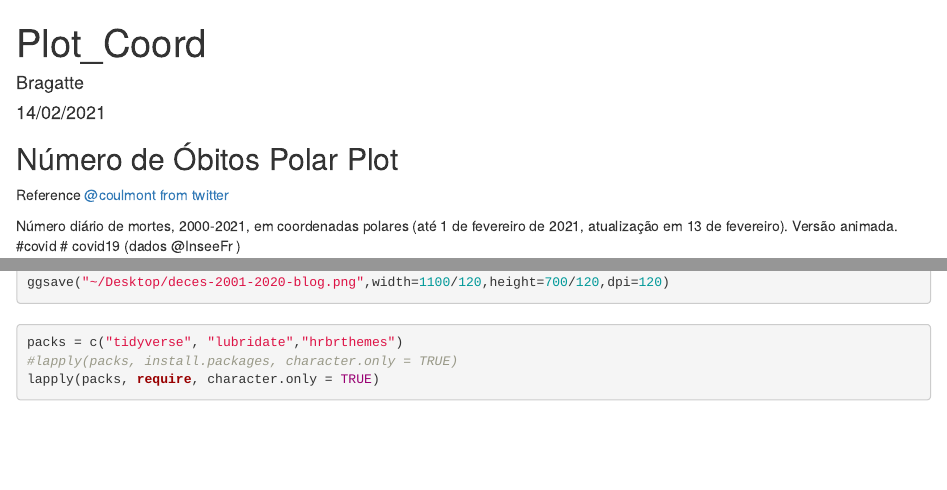
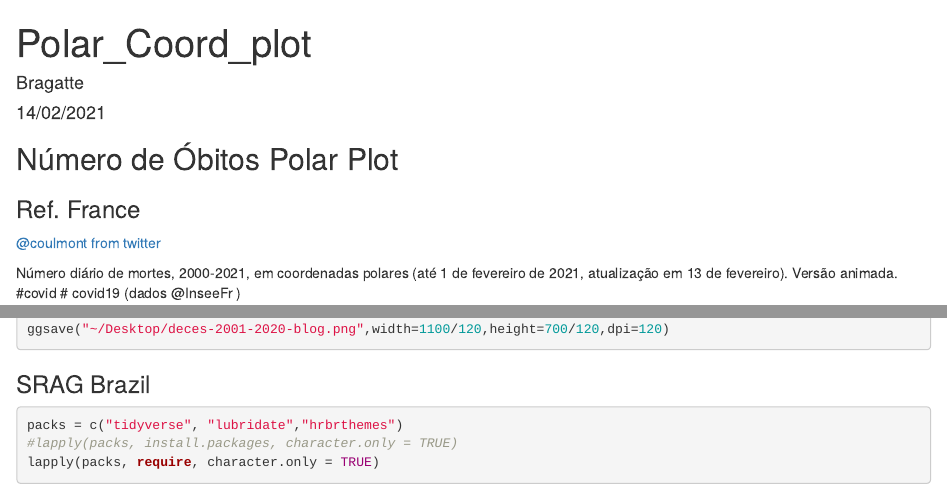
Before and after one commit to BragatteMAS/R, an R Markdown document (How_to/How_to_PolarCoorPlot.Rmd): the page in a window 1100 px wide, from its top, and a second part further down, joined at a grey line. Rendered offline with R 4.5, knitr and Pandoc, with nearby package versions; some code elsewhere in the file could not run offline.

Commit message:
Update How_to_PolarCoorPlot.Rmd

````diff
--- a/How_to/How_to_PolarCoorPlot.Rmd
+++ b/How_to/How_to_PolarCoorPlot.Rmd
@@ -1,5 +1,5 @@
 ---
-title: "Plot_Coord"
+title: "Polar_Coord_plot"
 author: "Bragatte"
 date: "14/02/2021"
 output: html_document
@@ -11,7 +11,9 @@
 
 ## Número de Óbitos Polar Plot
 
-Reference [\@coulmont from twitter](https://twitter.com/coulmont/status/1360545213144592385){.uri}
+### Ref. France
+
+[\@coulmont from twitter](https://twitter.com/coulmont/status/1360545213144592385){.uri}
 
 Número diário de mortes, 2000-2021, em coordenadas polares (até 1 de fevereiro de 2021, atualização em 13 de fevereiro). Versão animada. \#covid \# covid19 (dados @InseeFr )
 
@@ -98,7 +100,7 @@
 
 ```
 
-#
+### SRAG Brazil
 
 ```{r SRAG}
 packs = c("tidyverse", "lubridate","hrbrthemes")
````
Also changed, not shown: How_to/How_to_PolarCoorPlot.Rmd (2 more changed lines).
